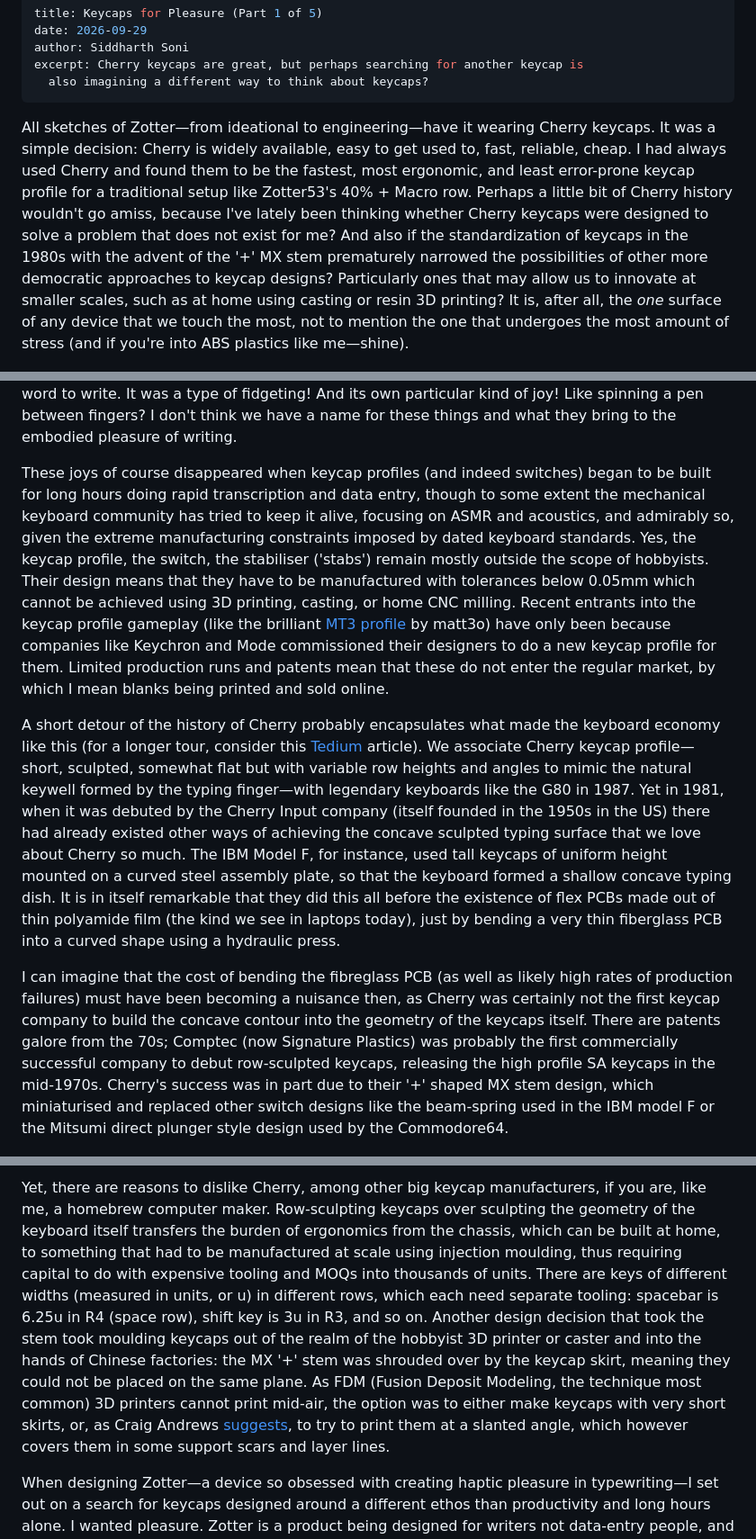
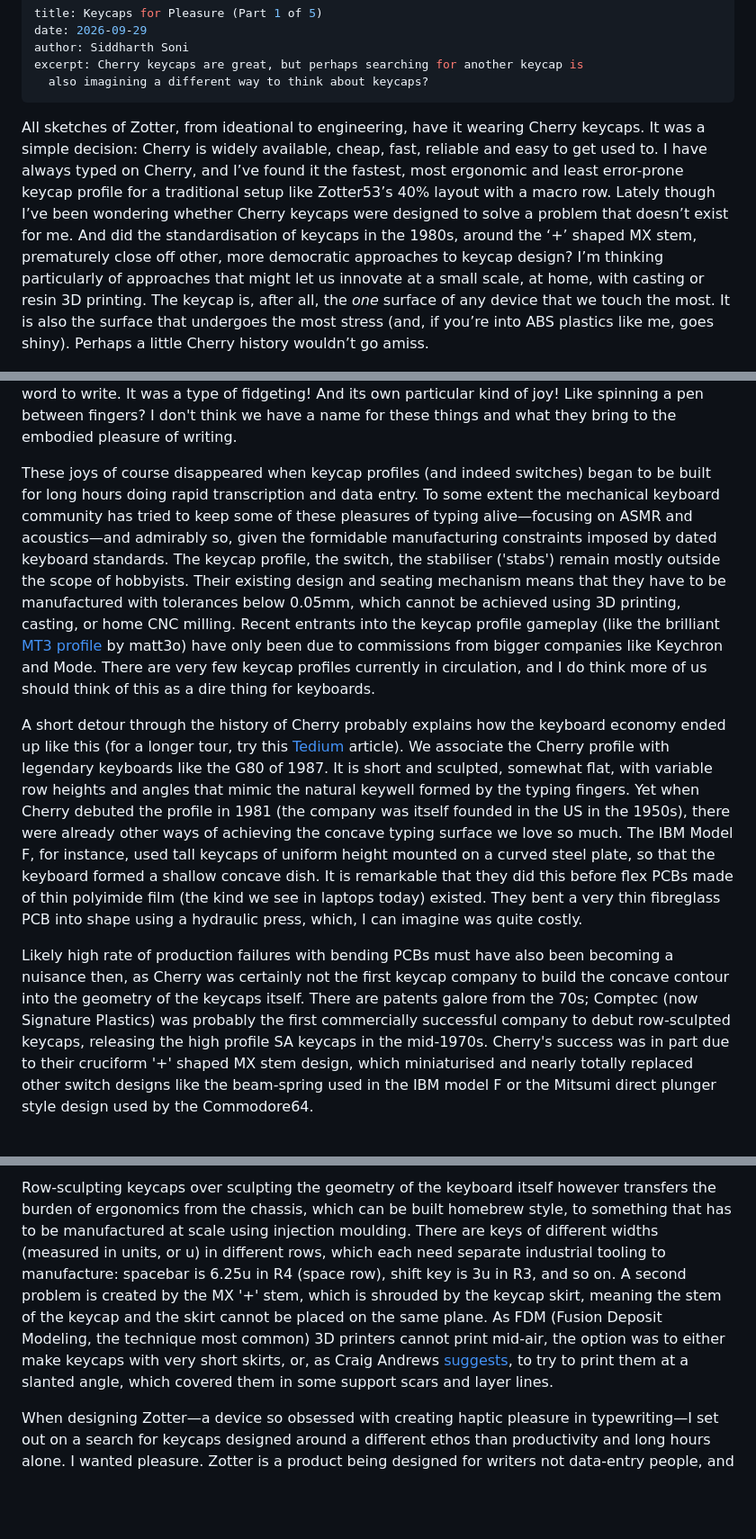
Before and after one commit to meowsoni/zotter-computer-web, a Markdown page: blog/the-long-painstaking-search-for-the-perfect-keycaps-part-1-of-5.md, 3 parts joined by grey strips. Shown at 90% size. Drawn GitHub-style; blank space fills up the shorter version.

Commit message:
Update blog/the-long-painstaking-search-for-the-perfect-keycaps-part-1-of-5.md (via Pages CMS)

```diff
--- a/blog/the-long-painstaking-search-for-the-perfect-keycaps-part-1-of-5.md
+++ b/blog/the-long-painstaking-search-for-the-perfect-keycaps-part-1-of-5.md
@@ -5,17 +5,17 @@ author: Siddharth Soni
 excerpt: Cherry keycaps are great, but perhaps searching for another keycap is
   also imagining a different way to think about keycaps?
 ---
-All sketches of Zotter—from ideational to engineering—have it wearing Cherry keycaps. It was a simple decision: Cherry is widely available, easy to get used to, fast, reliable, cheap. I had always used Cherry and found them to be the fastest, most ergonomic, and least error-prone keycap profile for a traditional setup like Zotter53's 40% + Macro row. Perhaps a little bit of Cherry history wouldn't go amiss, because I've lately been thinking whether Cherry keycaps were designed to solve a problem that does not exist for me? And also if the standardization of keycaps in the 1980s with the advent of the '+' MX stem prematurely narrowed the possibilities of other more democratic approaches to keycap designs? Particularly ones that may allow us to innovate at smaller scales, such as at home using casting or resin 3D printing? It is, after all, the *one* surface of any device that we touch the most, not to mention the one that undergoes the most amount of stress (and if you're into ABS plastics like me—shine).
+All sketches of Zotter, from ideational to engineering, have it wearing Cherry keycaps. It was a simple decision: Cherry is widely available, cheap, fast, reliable and easy to get used to. I have always typed on Cherry, and I’ve found it the fastest, most ergonomic and least error-prone keycap profile for a traditional setup like Zotter53’s 40% layout with a macro row. Lately though I’ve been wondering whether Cherry keycaps were designed to solve a problem that doesn’t exist for me. And did the standardisation of keycaps in the 1980s, around the ‘+’ shaped MX stem, prematurely close off other, more democratic approaches to keycap design? I’m thinking particularly of approaches that might let us innovate at a small scale, at home, with casting or resin 3D printing. The keycap is, after all, the *one* surface of any device that we touch the most. It is also the surface that undergoes the most stress (and, if you’re into ABS plastics like me, goes shiny). Perhaps a little Cherry history wouldn’t go amiss.
 
 ![](/assets/images/cherry.png)
 
 Cherry's gold rush was the 1980s, the decade in which terminal computers and electronic word processors were becoming smaller and more portable (coming to be known as 'luggables'—a word I have often wondered might apply to Zotter). These still had tall sculpted keycaps with bowl-shaped depressions into which the fingertips could settle, imitating—as with the staggered layout of their keys—mechanical typewriters. I bought an old Olympia travelling typewriter when living in Delhi and do still fondly remember the distinct tactile joy of dropping the weight of my fingers into the smooth scoops of the keycaps. Since a typewriter key does not have a fixed actuation point and works more like the lever of a piano hammer, one could see-saw on the keys until sure of the word to write. It was a type of fidgeting! And its own particular kind of joy! Like spinning a pen between fingers? I don't think we have a name for these things and what they bring to the embodied pleasure of writing.
 
-These joys of course disappeared when keycap profiles (and indeed switches) began to be built for long hours doing rapid transcription and data entry, though to some extent the mechanical keyboard community has tried to keep it alive, focusing on ASMR and acoustics, and admirably so, given the extreme manufacturing constraints imposed by dated keyboard standards. Yes, the keycap profile, the switch, the stabiliser ('stabs') remain mostly outside the scope of hobbyists. Their design means that they have to be manufactured with tolerances below 0.05mm which cannot be achieved using 3D printing, casting, or home CNC milling. Recent entrants into the keycap profile gameplay (like the brilliant [MT3 profile](https://matt3o.com/mt3-keycap-profile-a-brief-history/) by matt3o) have only been because companies like Keychron and Mode commissioned their designers to do a new keycap profile for them. Limited production runs and patents mean that these do not enter the regular market, by which I mean blanks being printed and sold online.
+These joys of course disappeared when keycap profiles (and indeed switches) began to be built for long hours doing rapid transcription and data entry. To some extent the mechanical keyboard community has tried to keep some of these pleasures of typing alive—focusing on ASMR and acoustics—and admirably so, given the formidable manufacturing constraints imposed by dated keyboard standards. The keycap profile, the switch, the stabiliser ('stabs') remain mostly outside the scope of hobbyists. Their existing design and seating mechanism means that they have to be manufactured with tolerances below 0.05mm, which cannot be achieved using 3D printing, casting, or home CNC milling. Recent entrants into the keycap profile gameplay (like the brilliant [MT3 profile](https://matt3o.com/mt3-keycap-profile-a-brief-history/) by matt3o) have only been due to commissions from bigger companies like Keychron and Mode. There are very few keycap profiles currently in circulation, and I do think more of us should think of this as a dire thing for keyboards.
 
-A short detour of the history of Cherry probably encapsulates what made the keyboard economy like this (for a longer tour, consider this [Tedium](https://tedium.co/2018/07/19/cherry-mx-keyboard-history/) article). We associate Cherry keycap profile—short, sculpted, somewhat flat but with variable row heights and angles to mimic the natural keywell formed by the typing finger—with legendary keyboards like the G80 in 1987. Yet in 1981, when it was debuted by the Cherry Input company (itself founded in the 1950s in the US) there had already existed other ways of achieving the concave sculpted typing surface that we love about Cherry so much. The IBM Model F, for instance, used tall keycaps of uniform height mounted on a curved steel assembly plate, so that the keyboard formed a shallow concave typing dish. It is in itself remarkable that they did this all before the existence of flex PCBs made out of thin polyamide film (the kind we see in laptops today), just by bending a very thin fiberglass PCB into a curved shape using a hydraulic press.
+A short detour through the history of Cherry probably explains how the keyboard economy ended up like this (for a longer tour, try this [Tedium](https://tedium.co/2018/07/19/cherry-mx-keyboard-history/) article). We associate the Cherry profile with legendary keyboards like the G80 of 1987. It is short and sculpted, somewhat flat, with variable row heights and angles that mimic the natural keywell formed by the typing fingers. Yet when Cherry debuted the profile in 1981 (the company was itself founded in the US in the 1950s), there were already other ways of achieving the concave typing surface we love so much. The IBM Model F, for instance, used tall keycaps of uniform height mounted on a curved steel plate, so that the keyboard formed a shallow concave dish. It is remarkable that they did this before flex PCBs made of thin polyimide film (the kind we see in laptops today) existed. They bent a very thin fibreglass PCB into shape using a hydraulic press, which, I can imagine was quite costly.
 
-I can imagine that the cost of bending the fibreglass PCB (as well as likely high rates of production failures) must have been becoming a nuisance then, as Cherry was certainly not the first keycap company to build the concave contour into the geometry of the keycaps itself. There are patents galore from the 70s; Comptec (now Signature Plastics) was probably the first commercially successful company to debut row-sculpted keycaps, releasing the high profile SA keycaps in the mid-1970s. Cherry's success was in part due to their '+' shaped MX stem design, which miniaturised and replaced other switch designs like the beam-spring used in the IBM model F or the Mitsumi direct plunger style design used by the Commodore64.
+Likely high rate of production failures with bending PCBs must have also been becoming a nuisance then, as Cherry was certainly not the first keycap company to build the concave contour into the geometry of the keycaps itself. There are patents galore from the 70s; Comptec (now Signature Plastics) was probably the first commercially successful company to debut row-sculpted keycaps, releasing the high profile SA keycaps in the mid-1970s. Cherry's success was in part due to their cruciform '+' shaped MX stem design, which miniaturised and nearly totally replaced other switch designs like the beam-spring used in the IBM model F or the Mitsumi direct plunger style design used by the Commodore64.
 
 ![](/assets/images/mx-patent-84.png)
 
@@ -23,4 +23,4 @@ Cherry also benefited from the fact that the curvature of the keyboard became, d
 
-Yet, there are reasons to dislike Cherry, among other big keycap manufacturers, if you are, like me, a homebrew computer maker. Row-sculpting keycaps over sculpting the geometry of the keyboard itself transfers the burden of ergonomics from the chassis, which can be built at home, to something that had to be manufactured at scale using injection moulding, thus requiring capital to do with expensive tooling and MOQs into thousands of units. There are keys of different widths (measured in units, or u) in different rows, which each need separate tooling: spacebar is 6.25u in R4 (space row), shift key is 3u in R3, and so on. Another design decision that took the stem took moulding keycaps out of the realm of the hobbyist 3D printer or caster and into the hands of Chinese factories: the MX '+' stem was shrouded over by the keycap skirt, meaning they could not be placed on the same plane. As FDM (Fusion Deposit Modeling, the technique most common) 3D printers cannot print mid-air, the option was to either make keycaps with very short skirts, or, as Craig Andrews [suggests](https://candrews.integralblue.com/2024/03/3d-printing-high-quality-keycaps/), to try to print them at a slanted angle, which however covers them in some support scars and layer lines.
+Row-sculpting keycaps over sculpting the geometry of the keyboard itself however transfers the burden of ergonomics from the chassis, which can be built homebrew style, to something that has to be manufactured at scale using injection moulding. There are keys of different widths (measured in units, or u) in different rows, which each need separate industrial tooling to manufacture: spacebar is 6.25u in R4 (space row), shift key is 3u in R3, and so on. A second problem is created by the MX '+' stem, which is shrouded by the keycap skirt, meaning the stem of the keycap and the skirt cannot be placed on the same plane. As FDM (Fusion Deposit Modeling, the technique most common) 3D printers cannot print mid-air, the option was to either make keycaps with very short skirts, or, as Craig Andrews [suggests](https://candrews.integralblue.com/2024/03/3d-printing-high-quality-keycaps/), to try to print them at a slanted angle, which covered them in some support scars and layer lines.
 
 When designing Zotter—a device so obsessed with creating haptic pleasure in typewriting—I set out on a search for keycaps designed around a different ethos than productivity and long hours alone. I wanted pleasure. Zotter is a product being designed for writers not data-entry people, and creative writing is not something that can anyway be cognitively sustained for more than an hour at a time. Ergonomics and pleasure are related, sure, but I want to ask: what keycaps would we have got if we took a pleasure-first approach. I am also realising that there are other things that I wish for Zotter's keycaps: a taller profile for the pianistic see-saw fidgeting, a darker-coloured keycaps with lighter legends (as in the Commodore64), acoustics that soothe the user. There's only so much I can do with Cherry keycaps. It's primary advantage, which is that blank keycaps are easily available to be legend-printed, is also gone with the darker colour, since you can't dye-sublimate lighter legend over a darker plastic. I do also want the concave keywell, so all keycap profiles that are not row-sculpted are out of question, though perhaps there are ways to sculpt the plate? And so I am, lost and stranded, and on a search for the perfect keycaps for Zotter, which will involve plenty of discoursing on the history of computer peripherals, on changing designs from below, on understanding where objects that we take for granted come from. Stay tuned!
```
Also changed, not shown: other parts of blog/the-long-painstaking-search-for-the-perfect-keycaps-part-1-of-5.md (+1 -1 lines).
